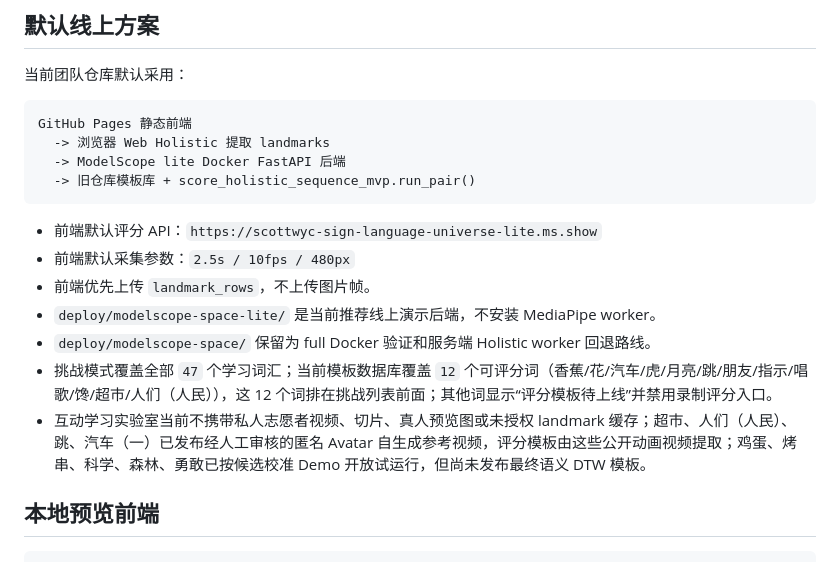
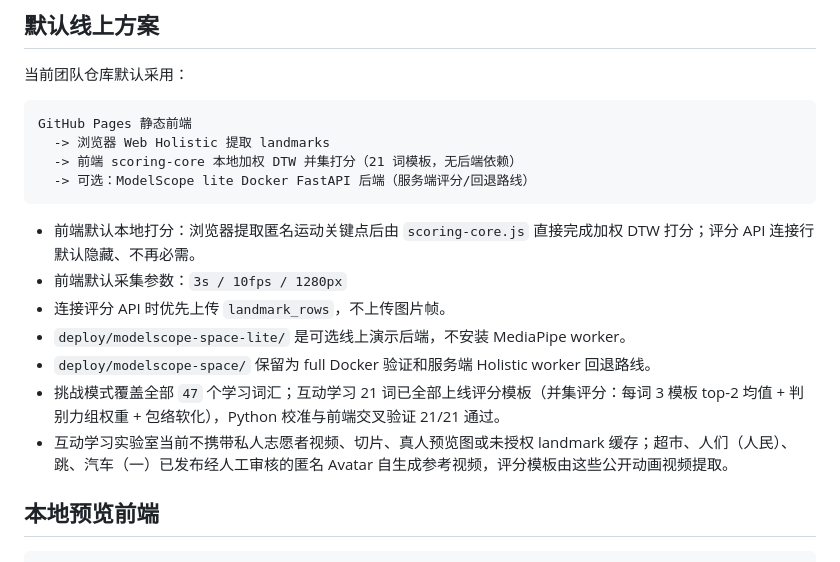
Before and after one commit to sign-language-universe/sign-language-universe, a Markdown page: README.md, the part around the change. GitHub-like rendering.

````diff
--- a/README.md
+++ b/README.md
@@ -19,17 +19,17 @@
 ```text
 GitHub Pages 静态前端
   -> 浏览器 Web Holistic 提取 landmarks
-  -> ModelScope lite Docker FastAPI 后端
-  -> 旧仓库模板库 + score_holistic_sequence_mvp.run_pair()
+  -> 前端 scoring-core 本地加权 DTW 并集打分（21 词模板，无后端依赖）
+  -> 可选：ModelScope lite Docker FastAPI 后端（服务端评分/回退路线）
 ```
 
-- 前端默认评分 API：`https://scottwyc-sign-language-universe-lite.ms.show`
-- 前端默认采集参数：`2.5s / 10fps / 480px`
-- 前端优先上传 `landmark_rows`，不上传图片帧。
-- `deploy/modelscope-space-lite/` 是当前推荐线上演示后端，不安装 MediaPipe worker。
+- 前端默认本地打分：浏览器提取匿名运动关键点后由 `scoring-core.js` 直接完成加权 DTW 打分；评分 API 连接行默认隐藏、不再必需。
+- 前端默认采集参数：`3s / 10fps / 1280px`
+- 连接评分 API 时优先上传 `landmark_rows`，不上传图片帧。
+- `deploy/modelscope-space-lite/` 是可选线上演示后端，不安装 MediaPipe worker。
 - `deploy/modelscope-space/` 保留为 full Docker 验证和服务端 Holistic worker 回退路线。
-- 挑战模式覆盖全部 `47` 个学习词汇；当前模板数据库覆盖 `12` 个可评分词（香蕉/花/汽车/虎/月亮/跳/朋友/指示/唱歌/馋/超市/人们（人民）），这 12 个词排在挑战列表前面；其他词显示“评分模板待上线”并禁用录制评分入口。
-- 互动学习实验室当前不携带私人志愿者视频、切片、真人预览图或未授权 landmark 缓存；超市、人们（人民）、跳、汽车（一）已发布经人工审核的匿名 Avatar 自生成参考视频，评分模板由这些公开动画视频提取；鸡蛋、烤串、科学、森林、勇敢已按候选校准 Demo 开放试运行，但尚未发布最终语义 DTW 模板。
+- 挑战模式覆盖全部 `47` 个学习词汇；互动学习 21 词已全部上线评分模板（并集评分：每词 3 模板 top-2 均值 + 判别力组权重 + 包络软化），Python 校准与前端交叉验证 21/21 通过。
+- 互动学习实验室当前不携带私人志愿者视频、切片、真人预览图或未授权 landmark 缓存；超市、人们（人民）、跳、汽车（一）已发布经人工审核的匿名 Avatar 自生成参考视频，评分模板由这些公开动画视频提取。
 
 ## 本地预览前端
 
````
Also changed, not shown: apps/web/README.md (+7 -18 lines).
